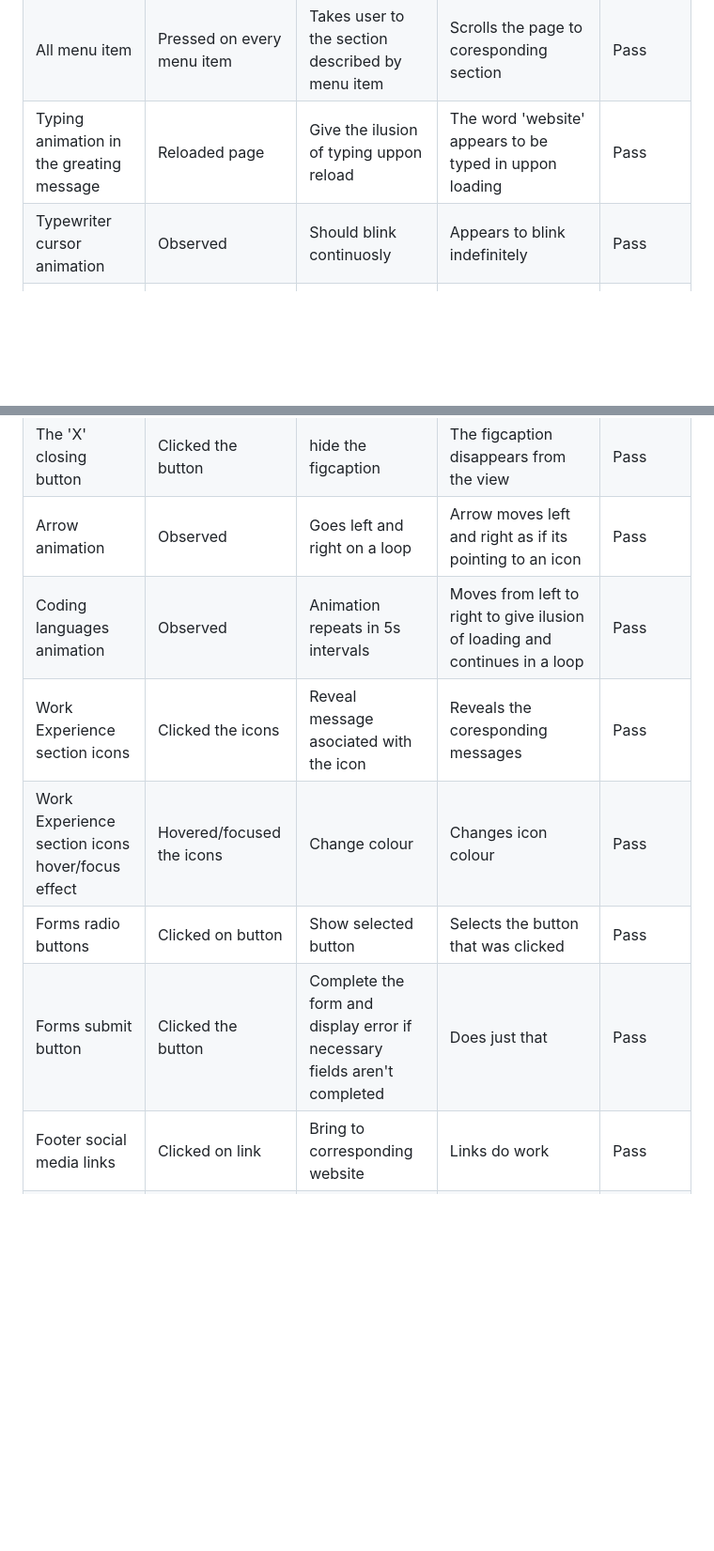
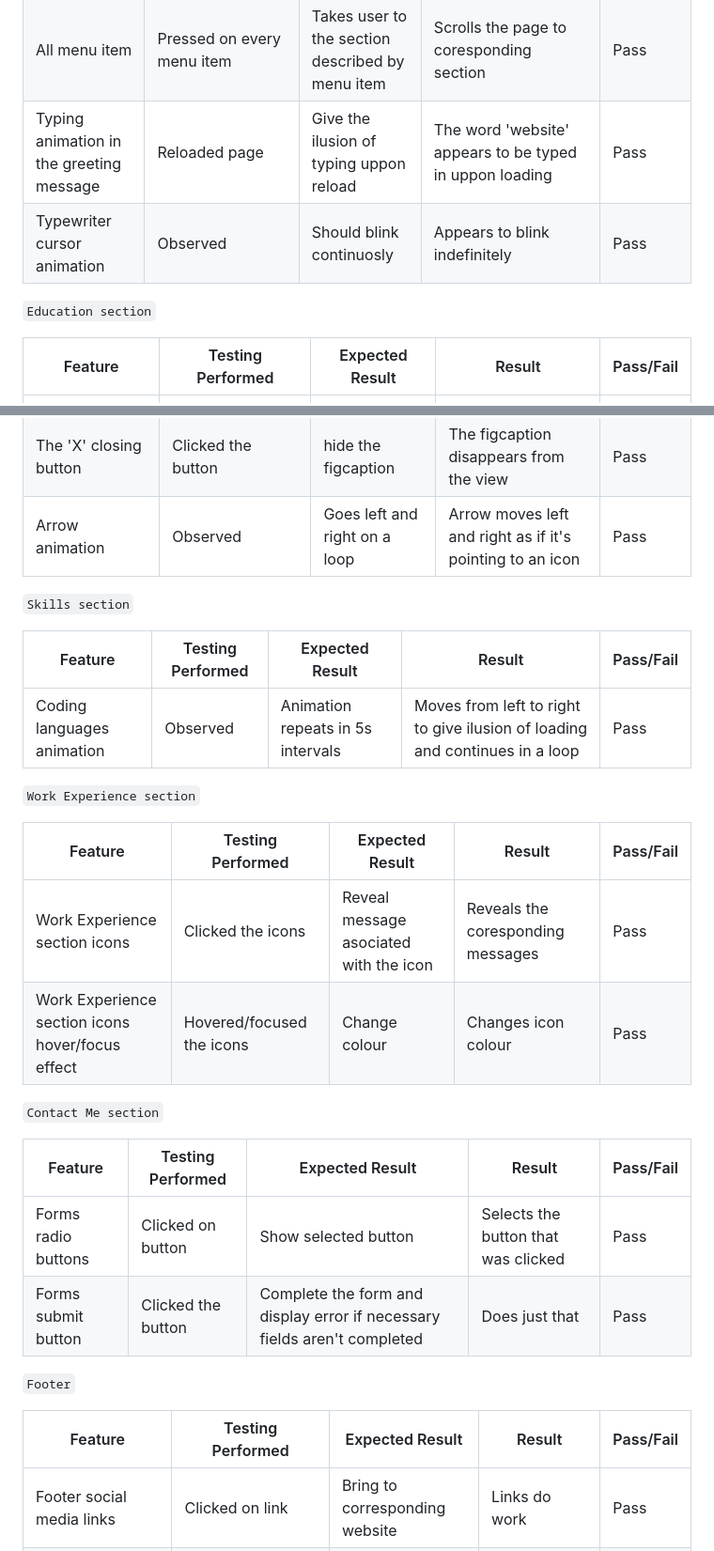
Before and after one commit to SimasJakubenas/PersonalWebsite, a Markdown page: TESTING.md, 2 parts joined by grey strips. Shown at 94% size. Rendered like a GitHub page; blank space fills up the shorter version.

Commit message:
Separate full testing into sections and fix spelling errors in TESTING.md

```diff
--- a/TESTING.md
+++ b/TESTING.md
@@ -96,20 +96,45 @@ The website was tested on the following browsers:
 | Hamburger Icon (when menu is revealed) | Clicked icon | Hides the menu | The menu is hidden from sight in a smooth motion from bottom up | Pass|
 | Hamburger hover/focus effect | Hovered/focused the menu icon | Change colour | Icon became purple in colour | Pass |
 | All menu item | Pressed on every menu item | Takes user to the section described by menu item | Scrolls the page to coresponding section | Pass|
-|Typing animation in the greating message | Reloaded page | Give the ilusion of typing uppon reload | The word 'website' appears to be typed in uppon loading | Pass |
+|Typing animation in the greeting message | Reloaded page | Give the ilusion of typing uppon reload | The word 'website' appears to be typed in uppon loading | Pass |
 |Typewriter cursor animation | Observed | Should blink continuosly | Appears to blink indefinitely | Pass |
+
+`Education section`
+
+| Feature | Testing Performed | Expected Result | Result | Pass/Fail |
+| --- | --- | --- | --- | --- |
 | School icon in 'Education' section | Clicked on Icon | Reveal info about the school I went to | A figcaption is displayed in the middle of screen with info about my school | Pass |
 | School icon hover/focus effect | Hoverer/focused the icon | Enlarge the icon | The icon increased in size | Pass |
 | The 'X' closing button | Clicked the button | hide the figcaption | The figcaption disappears from the view | Pass |
 | Mortarboard icon in 'Education' section | Clicked on Icon | Reveal info about the education I'm recieving | A figcaption is displayed in the middle of screen with info about my current education | Pass |
 | Mortarboard icon hover/focus effect | Hoverer/focused the icon | Enlarge the icon | The icon increased in size | Pass |
 | The 'X' closing button | Clicked the button | hide the figcaption | The figcaption disappears from the view | Pass |
-| Arrow animation | Observed | Goes left and right on a loop | Arrow moves left and right as if its pointing to an icon | Pass |
+| Arrow animation | Observed | Goes left and right on a loop | Arrow moves left and right as if it's pointing to an icon | Pass |
+
+`Skills section`
+
+| Feature | Testing Performed | Expected Result | Result | Pass/Fail |
+| --- | --- | --- | --- | --- |
 | Coding languages animation | Observed | Animation repeats in 5s intervals| Moves from left to right to give ilusion of loading and continues in a loop | Pass |
+
+`Work Experience section`
+
+| Feature | Testing Performed | Expected Result | Result | Pass/Fail |
+| --- | --- | --- | --- | --- |
 | Work Experience section icons | Clicked the icons | Reveal message asociated with the icon | Reveals the coresponding messages | Pass |
 | Work Experience section icons hover/focus effect| Hovered/focused the icons | Change colour | Changes icon colour | Pass |
+
+`Contact Me section`
+
+| Feature | Testing Performed | Expected Result | Result | Pass/Fail |
+| --- | --- | --- | --- | --- |
 | Forms radio buttons | Clicked on button | Show selected button | Selects the button that was clicked | Pass |
 | Forms submit button | Clicked the button | Complete the form and display error if necessary fields aren't completed | Does just that | Pass |
+
+`Footer`
+
+| Feature | Testing Performed | Expected Result | Result | Pass/Fail |
+| --- | --- | --- | --- | --- |
 | Footer social media links | Clicked on link | Bring to corresponding website | Links do work | Pass |
 | Footer social media links hover/focus effect | Hovered/focused on link | Change colour | Links changed colour| Pass |
 | 'To Home Page' arrow | Clicked on arrow | Bring to top of the page | Page scrolls to the landing page | Pass |
```
Also changed, not shown: other parts of TESTING.md (+7 -7 lines).
